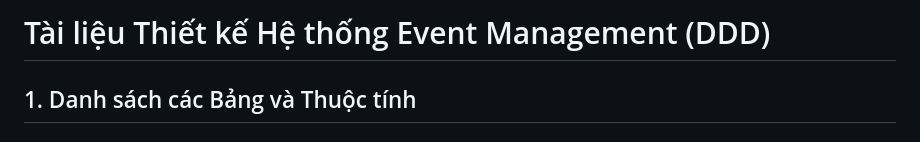
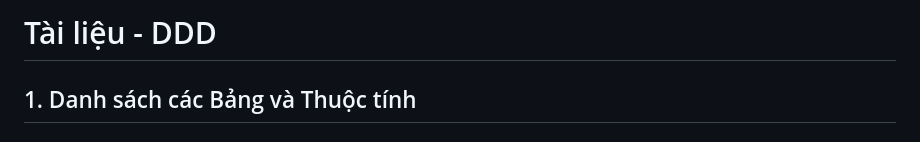
Before and after one commit to VanMinh-HNIMNAVGNAD/event-mng-cua-minh, a Markdown page: README.md, the part around the change. Rendered like a GitHub page.

```diff
--- a/database.md
+++ b/README.md
@@ -1,4 +1,4 @@
-# Tài liệu Thiết kế Hệ thống Event Management (DDD)
+# Tài liệu - DDD
 
 ## 1. Danh sách các Bảng và Thuộc tính
 
```
